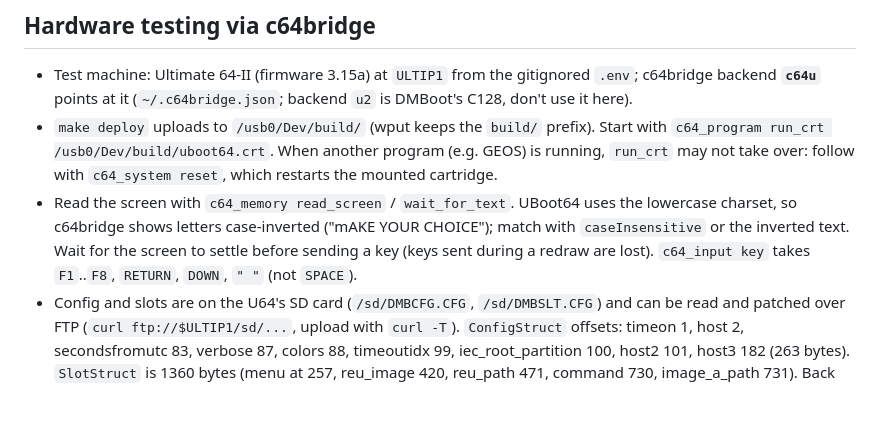
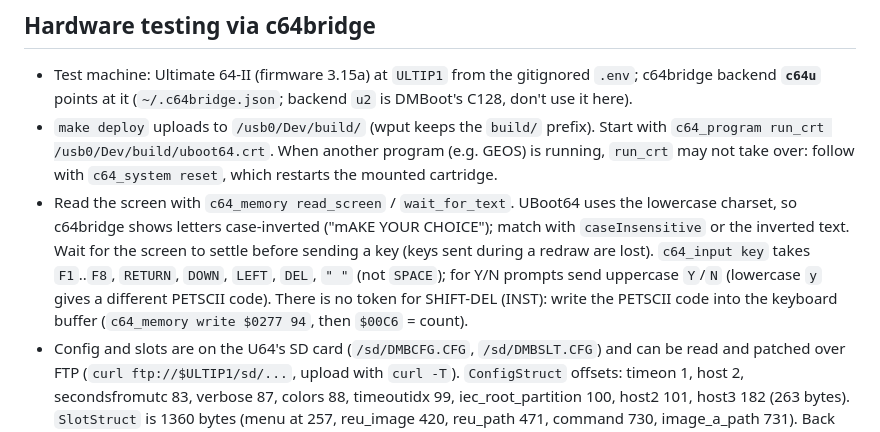
Before and after one commit to xahmol/UBoot64-v2, a Markdown page: CLAUDE.md, the part around one of its changes. Drawn GitHub-style; blank space fills up the shorter version.

```diff
--- a/CLAUDE.md
+++ b/CLAUDE.md
@@ -22,7 +22,7 @@ There is no automated test suite; testing is on the real U64 through c64bridge (
 
 - Test machine: Ultimate 64-II (firmware 3.15a) at `ULTIP1` from the gitignored `.env`; c64bridge backend **`c64u`** points at it (`~/.c64bridge.json`; backend `u2` is DMBoot's C128, don't use it here).
 - `make deploy` uploads to `/usb0/Dev/build/` (wput keeps the `build/` prefix). Start with `c64_program run_crt /usb0/Dev/build/uboot64.crt`. When another program (e.g. GEOS) is running, `run_crt` may not take over: follow with `c64_system reset`, which restarts the mounted cartridge.
-- Read the screen with `c64_memory read_screen` / `wait_for_text`. UBoot64 uses the lowercase charset, so c64bridge shows letters case-inverted ("mAKE YOUR CHOICE"); match with `caseInsensitive` or the inverted text. Wait for the screen to settle before sending a key (keys sent during a redraw are lost). `c64_input key` takes `F1`..`F8`, `RETURN`, `DOWN`, `" "` (not `SPACE`).
+- Read the screen with `c64_memory read_screen` / `wait_for_text`. UBoot64 uses the lowercase charset, so c64bridge shows letters case-inverted ("mAKE YOUR CHOICE"); match with `caseInsensitive` or the inverted text. Wait for the screen to settle before sending a key (keys sent during a redraw are lost). `c64_input key` takes `F1`..`F8`, `RETURN`, `DOWN`, `LEFT`, `DEL`, `" "` (not `SPACE`); for Y/N prompts send uppercase `Y`/`N` (lowercase `y` gives a different PETSCII code). There is no token for SHIFT-DEL (INST): write the PETSCII code into the keyboard buffer (`c64_memory write $0277 94`, then `$00C6` = count).
 - Config and slots are on the U64's SD card (`/sd/DMBCFG.CFG`, `/sd/DMBSLT.CFG`) and can be read and patched over FTP (`curl ftp://$ULTIP1/sd/...`, upload with `curl -T`). `ConfigStruct` offsets: timeon 1, host 2, secondsfromutc 83, verbose 87, colors 88, timeoutidx 99, iec_root_partition 100, host2 101, host3 182 (263 bytes). `SlotStruct` is 1360 bytes (menu at 257, reu_image 420, reu_path 471, command 730, image_a_path 731). Back up a file before patching it, and restore it after a test.
 - The user's config has a default slot (GEOS, REU preload). Its auto-boot timeout was set to off (2026-09-28) so tests don't start GEOS; turn it back on in F5 → F4 when wanted.
 
```
Also changed, not shown: other parts of CLAUDE.md (+1 -1 lines).
